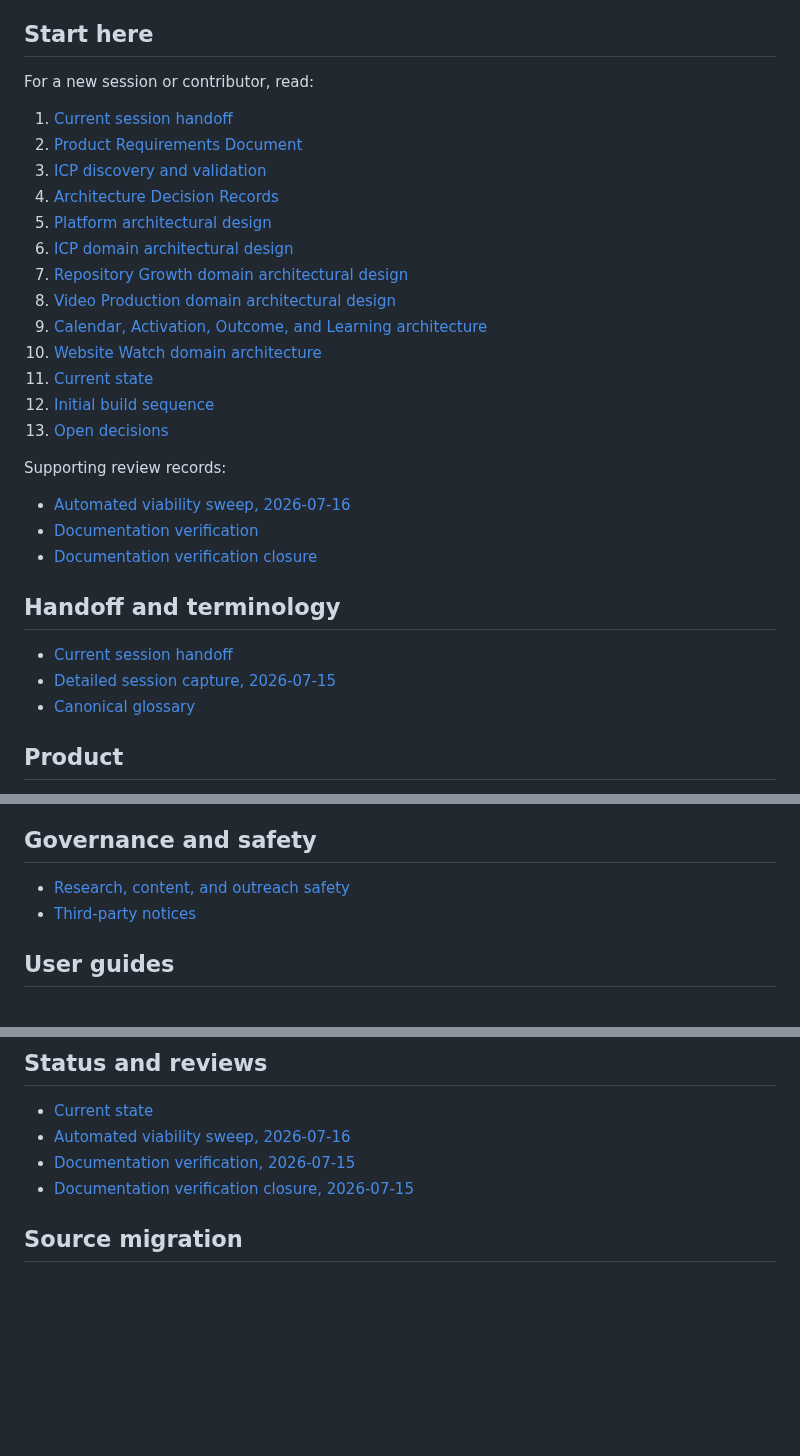
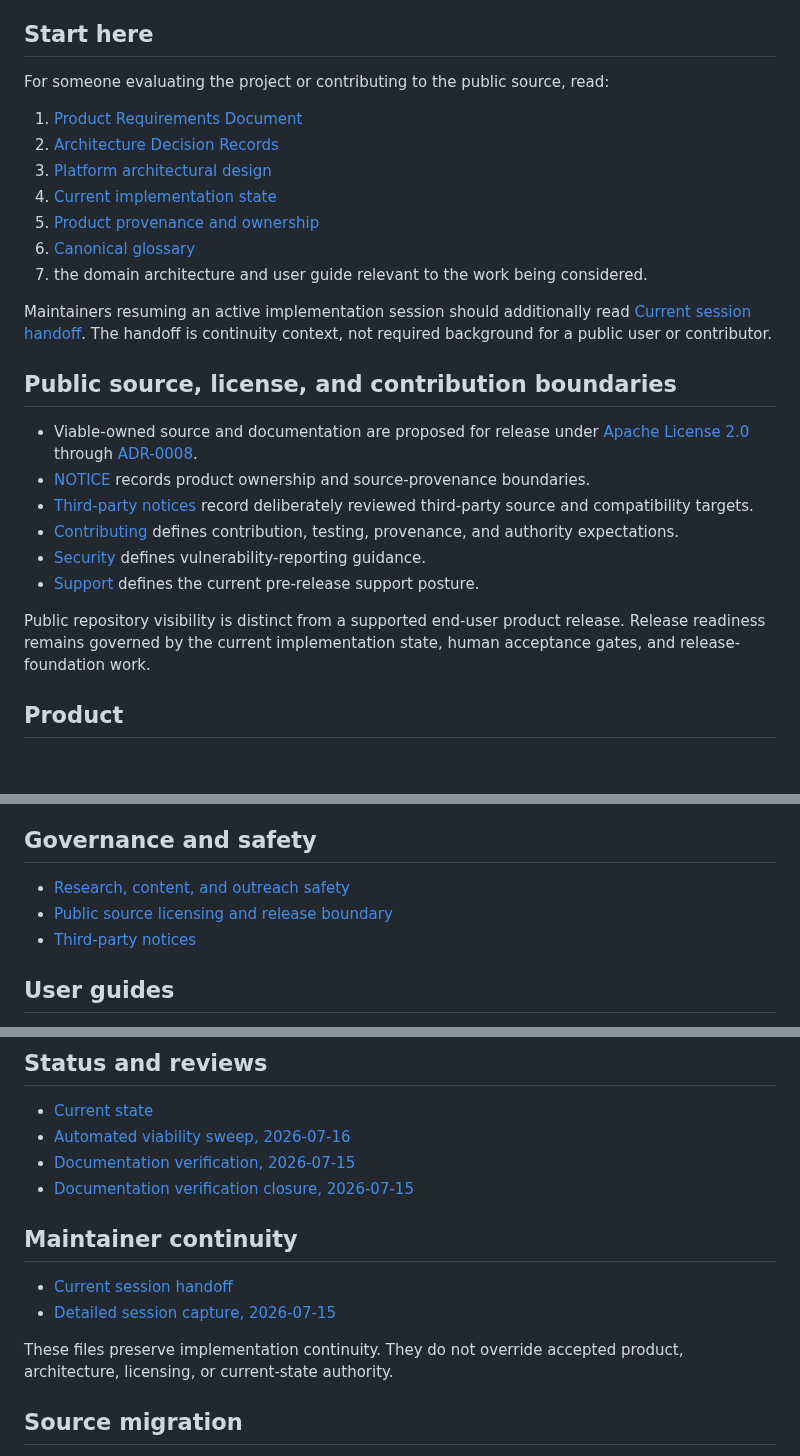
Before and after one commit to MythologIQ-Labs-LLC/Viable, a Markdown page: docs/README.md, 3 parts joined by grey strips. GitHub-like rendering; blank space fills up the shorter version.

Commit message:
Make documentation index public-reader and contributor friendly

```diff
--- a/docs/README.md
+++ b/docs/README.md
@@ -19,33 +19,28 @@ Issues and pull requests may implement or propose changes, but they may not sile
 
 ## Start here
 
-For a new session or contributor, read:
+For someone evaluating the project or contributing to the public source, read:
 
-1. [Current session handoff](handoff/CURRENT.md)
-2. [Product Requirements Document](product/PRD.md)
-3. [ICP discovery and validation](product/icp-discovery-and-validation.md)
-4. [Architecture Decision Records](adr/README.md)
-5. [Platform architectural design](architecture/viable-platform.md)
-6. [ICP domain architectural design](architecture/icp-domain.md)
-7. [Repository Growth domain architectural design](architecture/repository-growth-domain.md)
-8. [Video Production domain architectural design](architecture/video-production-domain.md)
-9. [Calendar, Activation, Outcome, and Learning architecture](architecture/activation-and-learning-domain.md)
-10. [Website Watch domain architecture](architecture/website-watch-domain.md)
-11. [Current state](status/current-state.md)
-12. [Initial build sequence](roadmap/initial-build-sequence.md)
-13. [Open decisions](decisions/open-decisions.md)
+1. [Product Requirements Document](product/PRD.md)
+2. [Architecture Decision Records](adr/README.md)
+3. [Platform architectural design](architecture/viable-platform.md)
+4. [Current implementation state](status/current-state.md)
+5. [Product provenance and ownership](product/provenance-and-ownership.md)
+6. [Canonical glossary](GLOSSARY.md)
+7. the domain architecture and user guide relevant to the work being considered.
 
-Supporting review records:
+Maintainers resuming an active implementation session should additionally read [Current session handoff](handoff/CURRENT.md). The handoff is continuity context, not required background for a public user or contributor.
 
-- [Automated viability sweep, 2026-07-16](reviews/viability-sweep-2026-07-16.md)
-- [Documentation verification](reviews/documentation-verification-2026-07-15.md)
-- [Documentation verification closure](reviews/documentation-verification-closure-2026-07-15.md)
+## Public source, license, and contribution boundaries
 
-## Handoff and terminology
+- Viable-owned source and documentation are proposed for release under [Apache License 2.0](../LICENSE) through [ADR-0008](adr/0008-public-source-licensing-and-release-boundary.md).
+- [NOTICE](../NOTICE.md) records product ownership and source-provenance boundaries.
+- [Third-party notices](../THIRD_PARTY_NOTICES.md) record deliberately reviewed third-party source and compatibility targets.
+- [Contributing](../CONTRIBUTING.md) defines contribution, testing, provenance, and authority expectations.
+- [Security](../SECURITY.md) defines vulnerability-reporting guidance.
+- [Support](../SUPPORT.md) defines the current pre-release support posture.
 
-- [Current session handoff](handoff/CURRENT.md)
-- [Detailed session capture, 2026-07-15](handoff/session-context-2026-07-15.md)
-- [Canonical glossary](GLOSSARY.md)
+Public repository visibility is distinct from a supported end-user product release. Release readiness remains governed by the current implementation state, human acceptance gates, and release-foundation work.
 
 ## Product
 
@@ -89,6 +84,7 @@ Integration access, versions, pricing, scopes, licenses, provider terms, runtime
 ## Governance and safety
 
 - [Research, content, and outreach safety](governance/research-and-outreach-safety.md)
+- [Public source licensing and release boundary](adr/0008-public-source-licensing-and-release-boundary.md)
 - [Third-party notices](../THIRD_PARTY_NOTICES.md)
 
 ## User guides
@@ -107,6 +103,13 @@ Integration access, versions, pricing, scopes, licenses, provider terms, runtime
 - [Automated viability sweep, 2026-07-16](reviews/viability-sweep-2026-07-16.md)
 - [Documentation verification, 2026-07-15](reviews/documentation-verification-2026-07-15.md)
 - [Documentation verification closure, 2026-07-15](reviews/documentation-verification-closure-2026-07-15.md)
+
+## Maintainer continuity
+
+- [Current session handoff](handoff/CURRENT.md)
+- [Detailed session capture, 2026-07-15](handoff/session-context-2026-07-15.md)
+
+These files preserve implementation continuity. They do not override accepted product, architecture, licensing, or current-state authority.
 
 ## Source migration
 
```
